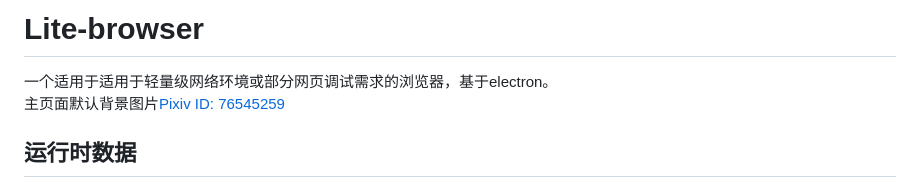
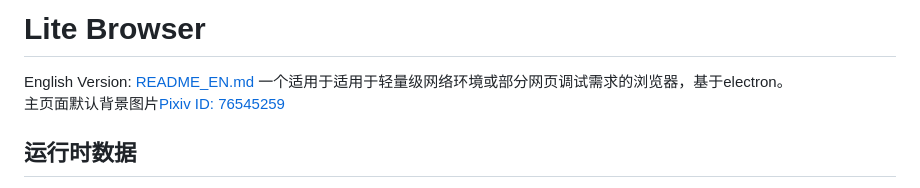
Before and after one commit to YCL0609/Lite-browser, a Markdown page: README.md, the part around the change. Rendered like a GitHub page.

Commit message:
更新README

```diff
--- a/README.md
+++ b/README.md
@@ -1,4 +1,5 @@
-# Lite-browser
+# Lite Browser
+English Version: [README_EN.md](README_EN.md)
 一个适用于适用于轻量级网络环境或部分网页调试需求的浏览器，基于electron。<br>
 主页面默认背景图片[Pixiv ID: 76545259](https://www.pixiv.net/artworks/76545259)
 ## 运行时数据
```
Also changed, not shown: README_EN.md (+1 -0 lines).
